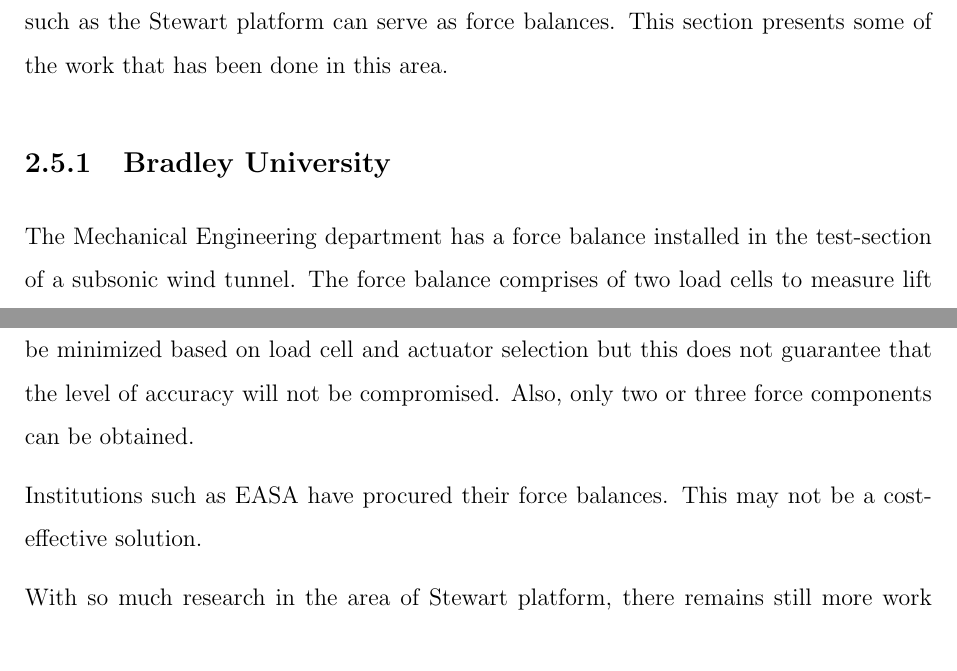
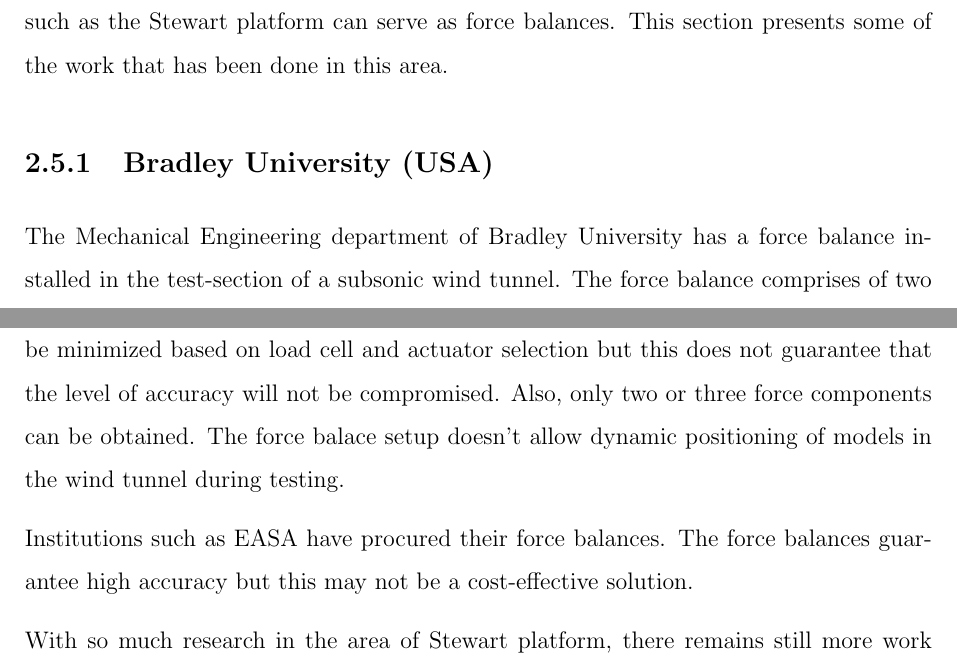
Before and after one commit to SammyOina/stewart-platform, a LaTeX thesis (interim-report/Main_file.tex, which reads interim-report/Files/Chapter2.tex): two parts of pages 30 and 33 of 90, joined at a grey line, cut so that both start at the same text. Compiled offline with pdfLaTeX.

Commit message:
Updated SOA

```diff
--- a/interim-report/Files/Chapter2.tex
+++ b/interim-report/Files/Chapter2.tex
@@ -191,8 +192,8 @@
 Force balances can be used in conjunction with a linear actuator where the
 actuator is mounted inside the force balance apparatus, using a parallel four-bar linkage so that
 the angle of attack is linearly related to the actuator position. Alternatively, manipulators such as the Stewart platform can serve as force balances. This section presents some of the work that has been done in this area.
-\subsection{Bradley University}
-The Mechanical Engineering department has a force balance installed in the test-section of a subsonic wind tunnel. The force balance comprises of two load cells to measure lift and drag forces. A linear actuator is used in conjunction with the force balance to change the angle of attack of models during testing.
+\subsection{Bradley University (USA)}
+The Mechanical Engineering department of Bradley University has a force balance installed in the test-section of a subsonic wind tunnel. The force balance comprises of two load cells to measure lift and drag forces. A linear actuator is used in conjunction with the force balance to change the angle of attack of models during testing.
 \begin{center}
 	\begin{figure}[H]
 	\centering
@@ -245,7 +246,7 @@
 \section{Summary of Gaps}
-Whereas the Force balance by the Mechanical Engineering department in Bradley University is relatively simple to construct, it still poses a challenge in terms of cost. Cost can be minimized based on load cell and actuator selection but this does not guarantee that the level of accuracy will not be compromised. Also, only two or three force components can be obtained.
+Whereas the Force balance by the Mechanical Engineering department in Bradley University is relatively simple to construct, it still poses a challenge in terms of cost. Cost can be minimized based on load cell and actuator selection but this does not guarantee that the level of accuracy will not be compromised. Also, only two or three force components can be obtained. The force balace setup doesn't allow dynamic positioning of models in the wind tunnel during testing.
 
-Institutions such as EASA have procured their force balances. This may not be a cost-effective solution.
+Institutions such as EASA have procured their force balances. The force balances guarantee high accuracy but this may not be a cost-effective solution.
 
 With so much research in the area of Stewart platform, there remains still more work to be done in the areas of control, dynamics, and singular positions. A 6 DOF Stewart platform with force measurement for a low-speed wind tunnel has been done as final year project in JKUAT under the department of Mechatronic Engineering (FYP 17). Whereas the former team was able to successfully design and assemble the platform, as well as the actuation circuitry, there still remains work to do in the following areas \cite{caleb}:
 \begin{enumerate}
```
Also changed, not shown: interim-report/Files/Chapter2.tex (9 more changed lines).
